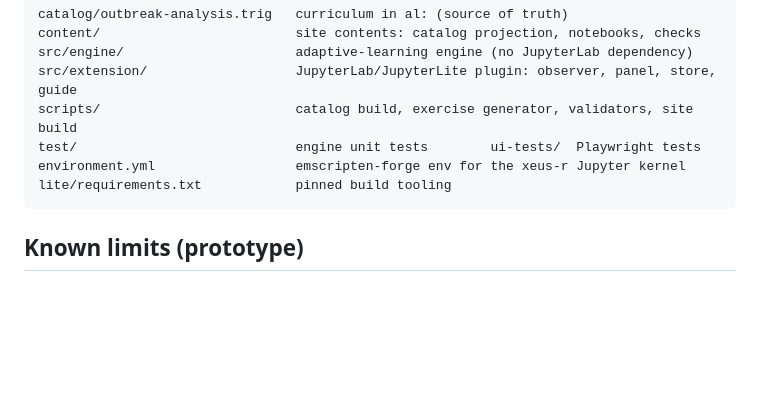
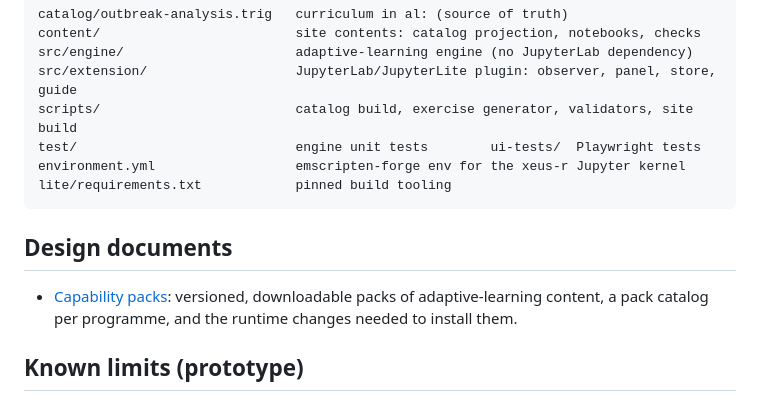
Before and after one commit to adaptive-learning-network/jupyterlite-prototype, a Markdown page: README.md, the part around the change. Rendered like a GitHub page; blank space fills up the shorter version.

````diff
--- a/README.md
+++ b/README.md
@@ -122,6 +122,10 @@ environment.yml                  emscripten-forge env for the xeus-r Jupyter ker
 lite/requirements.txt            pinned build tooling
 ```
 
+## Design documents
+
+- [Capability packs](docs/design/capability-packs.md): versioned, downloadable packs of adaptive-learning content, a pack catalog per programme, and the runtime changes needed to install them.
+
 ## Known limits (prototype)
 
 - **Self-checks can be spoofed.** Checks run in the learner's own Jupyter kernel
````
Also changed, not shown: docs/design/capability-packs.md (added, +245 -0 lines).
